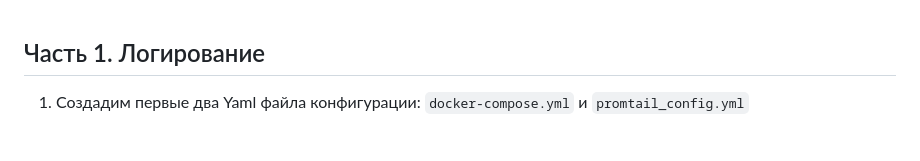
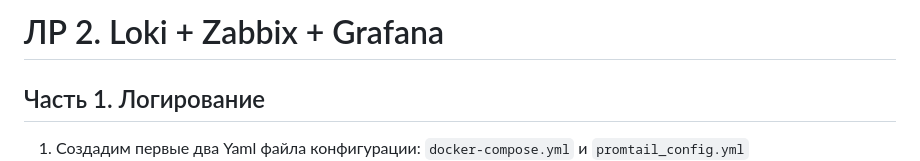
Before and after one commit to Namil27/CompNet, a Markdown page: lab2/README.md, the part around the change. Rendered like a GitHub page; blank space fills up the shorter version.

Commit message:
добавил заголовок к лр2

```diff
--- a/lab2/README.md
+++ b/lab2/README.md
@@ -1,3 +1,5 @@
+# ЛР 2. Loki + Zabbix + Grafana
+
 ## Часть 1. Логирование
 
 1. Создадим первые два Yaml файла конфигурации: `docker-compose.yml` и `promtail_config.yml`
```
